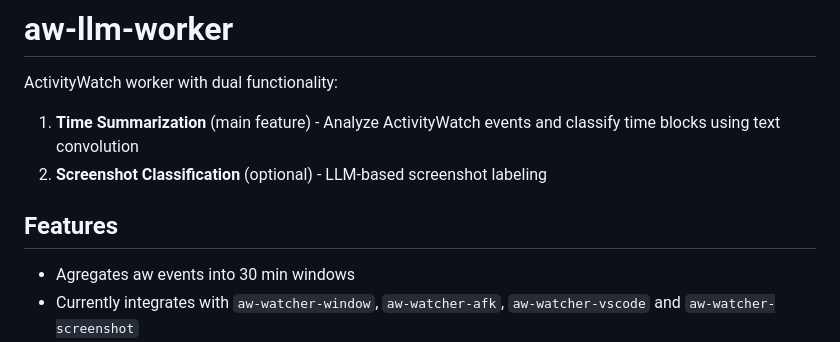
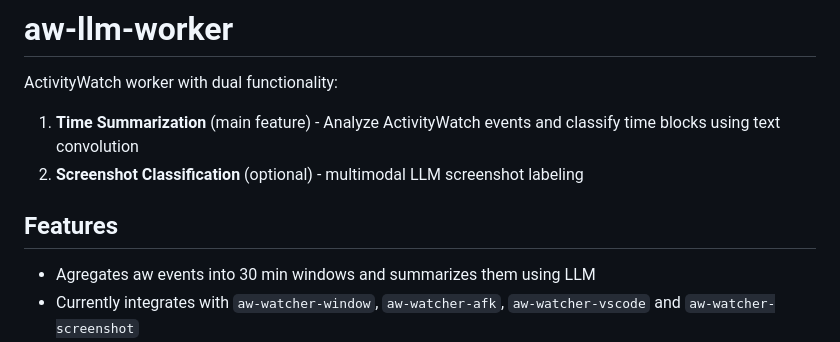
Before and after one commit to Srakai/aw-llm-worker, a Markdown page: README.md, the part around the change. Drawn GitHub-style.

```diff
--- a/README.md
+++ b/README.md
@@ -3,11 +3,11 @@
 ActivityWatch worker with dual functionality:
 
 1. **Time Summarization** (main feature) - Analyze ActivityWatch events and classify time blocks using text convolution
-2. **Screenshot Classification** (optional) - LLM-based screenshot labeling
+2. **Screenshot Classification** (optional) - multimodal LLM screenshot labeling
 
 ## Features
 
-- Agregates aw events into 30 min windows
+- Agregates aw events into 30 min windows and summarizes them using LLM
 - Currently integrates with `aw-watcher-window`, `aw-watcher-afk`, `aw-watcher-vscode` and `aw-watcher-screenshot`
 - Uses text convolution with keyword-based topic kernels for time classification (unstable)
 - Automatically classifies screenshots from ActivityWatch watcher
```
